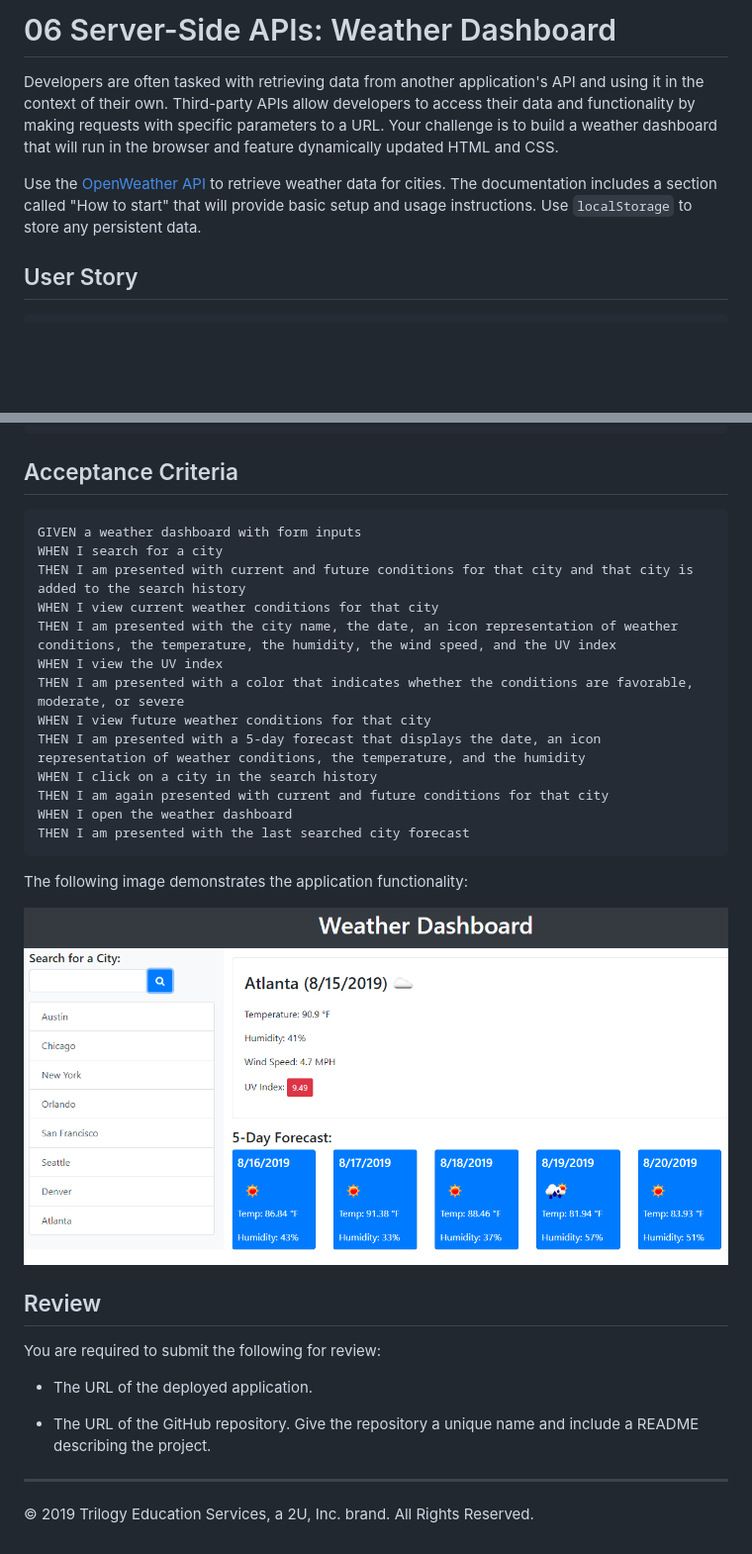
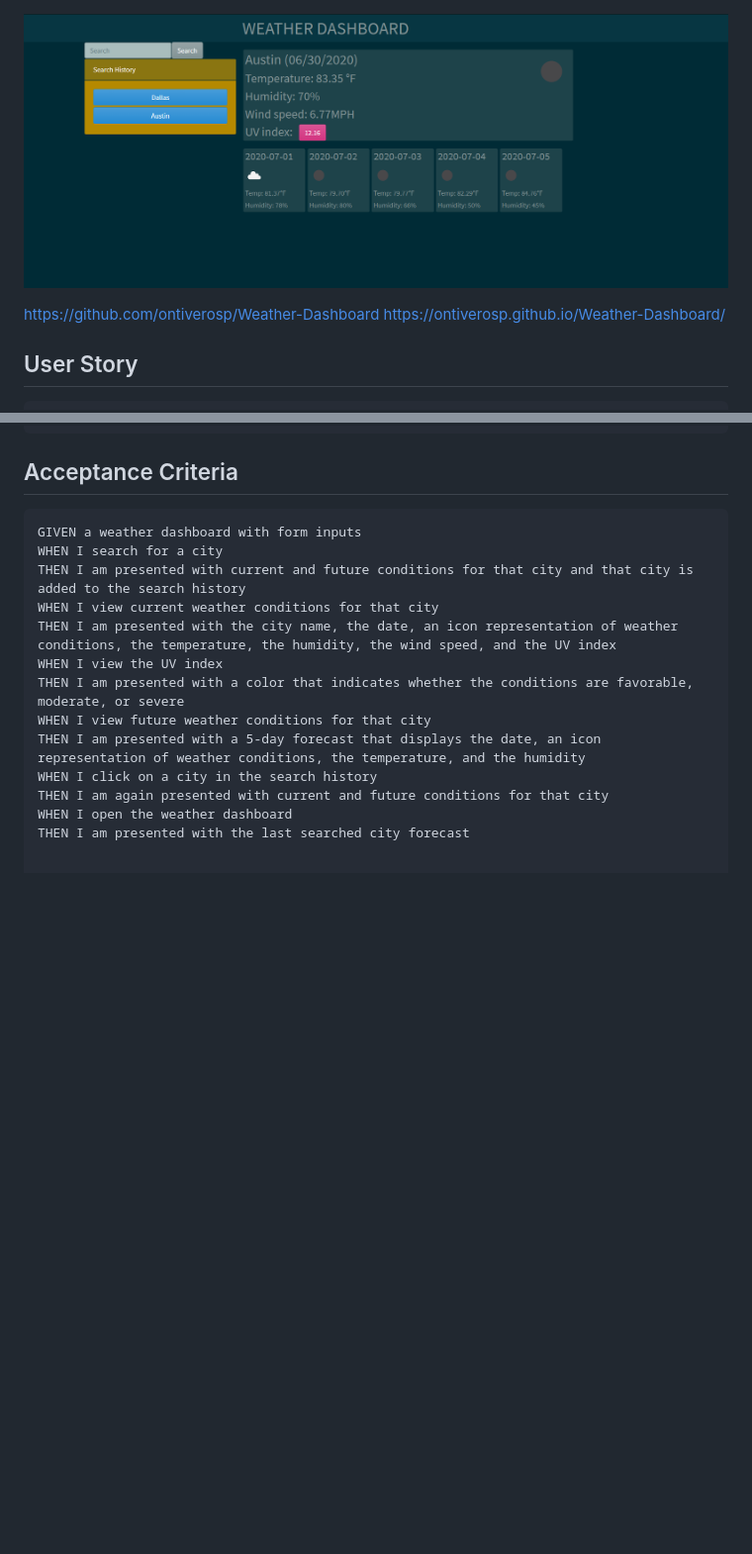
Before and after one commit to ontiverosp/Weather-Dashboard, a Markdown page: README.md, 2 parts joined by grey strips. Shown: that part at 99% size. GitHub-like rendering; pictures changed too: screenshot.png (added); blank space fills up the shorter version.

````diff
--- a/README.md
+++ b/README.md
@@ -1,9 +1,9 @@
-# 06 Server-Side APIs: Weather Dashboard
 
-Developers are often tasked with retrieving data from another application's API and using it in the context of their own. Third-party APIs allow developers to access their data and functionality by making requests with specific parameters to a URL. Your challenge is to build a weather dashboard that will run in the browser and feature dynamically updated HTML and CSS.
 
-Use the [OpenWeather API](https://openweathermap.org/api) to retrieve weather data for cities. The documentation includes a section called "How to start" that will provide basic setup and usage instructions. Use `localStorage` to store any persistent data.
+![](screenshot.png)
 
+https://github.com/ontiverosp/Weather-Dashboard
+https://ontiverosp.github.io/Weather-Dashboard/
 ## User Story
 
 ```
@@ -28,19 +28,3 @@ WHEN I click on a city in the search history
 THEN I am again presented with current and future conditions for that city
 WHEN I open the weather dashboard
 THEN I am presented with the last searched city forecast
-```
-
-The following image demonstrates the application functionality:
-
-![weather dashboard demo](./Assets/06-server-side-apis-homework-demo.png)
-
-## Review
-
-You are required to submit the following for review:
-
-* The URL of the deployed application.
-
-* The URL of the GitHub repository. Give the repository a unique name and include a README describing the project.
-
-- - -
-© 2019 Trilogy Education Services, a 2U, Inc. brand. All Rights Reserved.
````
